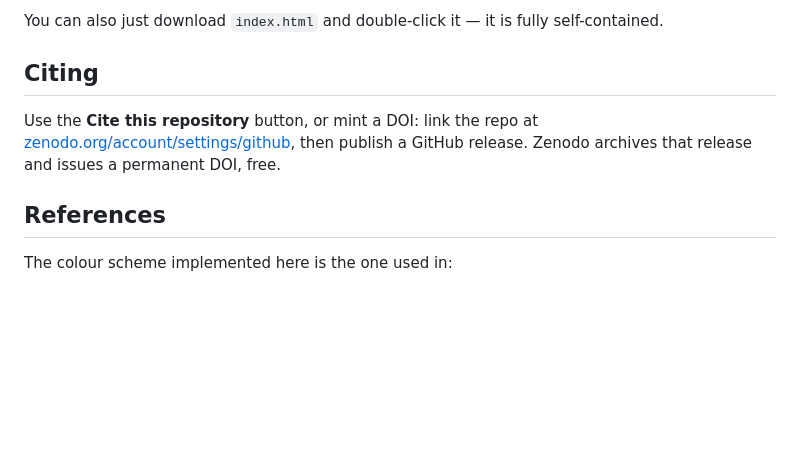
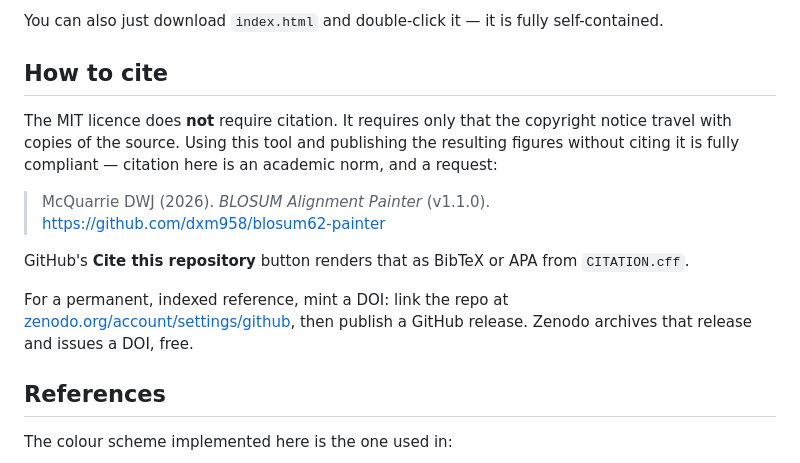
Before and after one commit to dxm958/blosum62-painter, a Markdown page: README.md, the part around the change. Drawn GitHub-style; blank space fills up the shorter version.

Commit message:
Spell out that MIT does not compel citation

```diff
--- a/README.md
+++ b/README.md
@@ -50,11 +50,20 @@ offline afterwards. In Safari, use **File → Add to Dock**.
 
 You can also just download `index.html` and double-click it — it is fully self-contained.
 
-## Citing
+## How to cite
 
-Use the **Cite this repository** button, or mint a DOI: link the repo at
-[zenodo.org/account/settings/github](https://zenodo.org/account/settings/github), then publish
-a GitHub release. Zenodo archives that release and issues a permanent DOI, free.
+The MIT licence does **not** require citation. It requires only that the copyright notice
+travel with copies of the source. Using this tool and publishing the resulting figures without
+citing it is fully compliant — citation here is an academic norm, and a request:
+
+> McQuarrie DWJ (2026). *BLOSUM Alignment Painter* (v1.1.0).
+> https://github.com/dxm958/blosum62-painter
+
+GitHub's **Cite this repository** button renders that as BibTeX or APA from `CITATION.cff`.
+
+For a permanent, indexed reference, mint a DOI: link the repo at
+[zenodo.org/account/settings/github](https://zenodo.org/account/settings/github), then publish a
+GitHub release. Zenodo archives that release and issues a DOI, free.
 
 ## References
 
```
